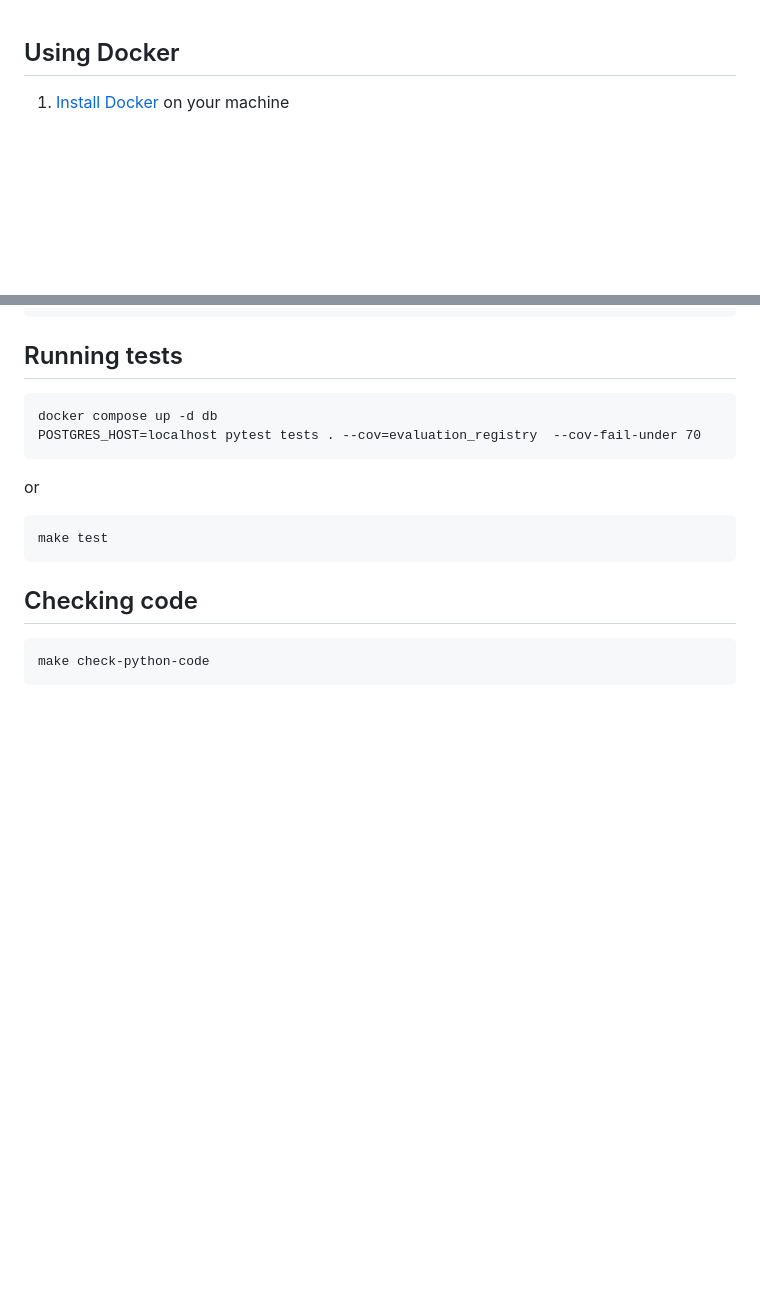
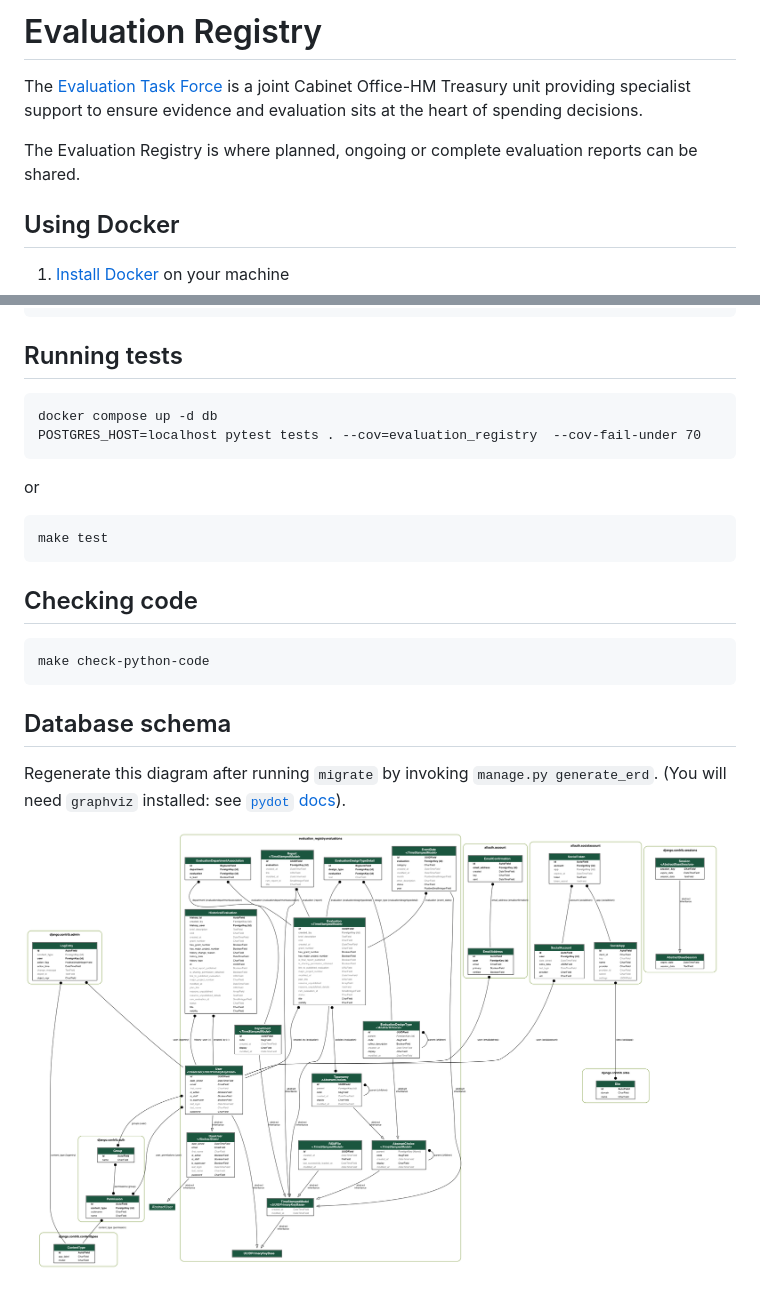
Before and after one commit to i-dot-ai/evaluation-registry, a Markdown page: README.md, 2 parts joined by grey strips. GitHub-like rendering; pictures changed too: docs/erd.png (added); blank space fills up the shorter version.

Commit message:
Generate and serve an ERD in the repository README

```diff
--- a/README.md
+++ b/README.md
@@ -1,3 +1,12 @@
+# Evaluation Registry
+
+The [Evaluation Task
+Force](https://www.gov.uk/government/organisations/evaluation-task-force) is a
+joint Cabinet Office-HM Treasury unit providing specialist support to ensure
+evidence and evaluation sits at the heart of spending decisions.
+
+The Evaluation Registry is where planned, ongoing or complete evaluation reports can be shared.
+
 ## Using Docker
 
 1. [Install Docker](https://docs.docker.com/get-docker/) on your machine
@@ -29,3 +38,9 @@ make test
 ## Checking code
 
     make check-python-code
+
+## Database schema
+
+Regenerate this diagram after running `migrate` by invoking `manage.py generate_erd`. (You will need `graphviz` installed: see [`pydot` docs](https://pypi.org/project/pydot/)).
+
+![](docs/erd.png)
```
Also changed, not shown: 1 other file.
